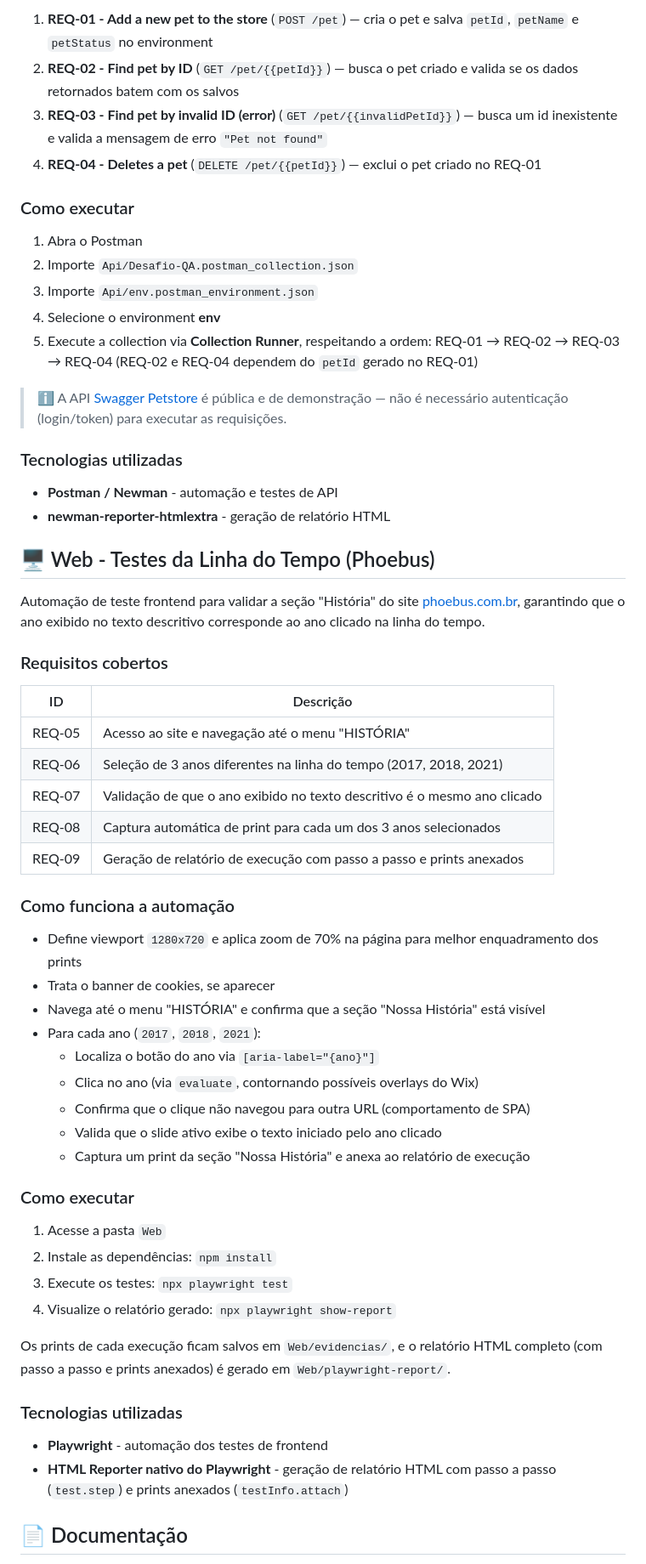
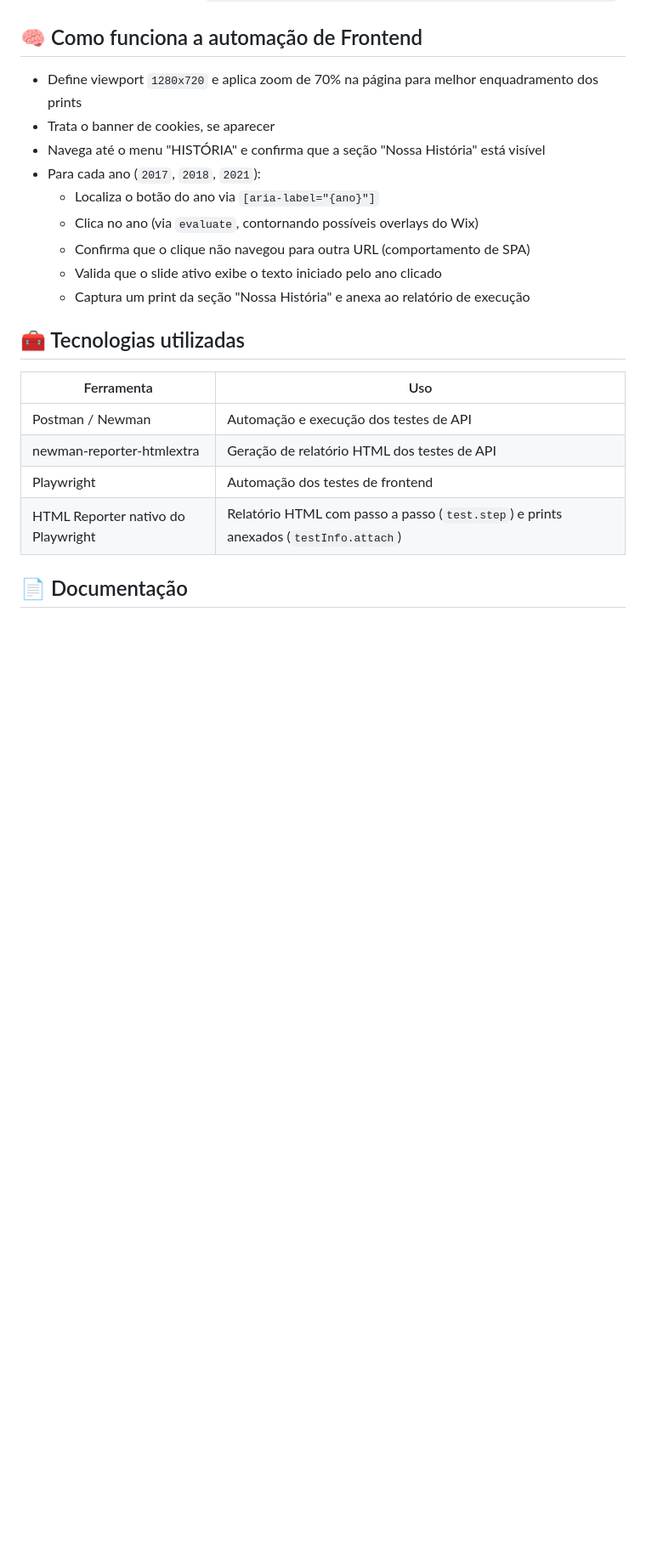
Before and after one commit to Milly56/desafio-tecnico, a Markdown page: README.md, the part around one of its changes. Shown at 85% size. Drawn GitHub-style; blank space fills up the shorter version.

```diff
--- a/README.md
+++ b/README.md
@@ -121,38 +94,4 @@ Validação das operações básicas de Pets na API pública Swagger Petstore.
-1. **REQ-01 - Add a new pet to the store** (`POST /pet`) — cria o pet e salva `petId`, `petName` e `petStatus` no environment
-2. **REQ-02 - Find pet by ID** (`GET /pet/{{petId}}`) — busca o pet criado e valida se os dados retornados batem com os salvos
-3. **REQ-03 - Find pet by invalid ID (error)** (`GET /pet/{{invalidPetId}}`) — busca um id inexistente e valida a mensagem de erro `"Pet not found"`
-4. **REQ-04 - Deletes a pet** (`DELETE /pet/{{petId}}`) — exclui o pet criado no REQ-01
-
-### Como executar
-
-1. Abra o Postman
-2. Importe `Api/Desafio-QA.postman_collection.json`
-3. Importe `Api/env.postman_environment.json`
-4. Selecione o environment **env**
-5. Execute a collection via **Collection Runner**, respeitando a ordem: REQ-01 → REQ-02 → REQ-03 → REQ-04 (REQ-02 e REQ-04 dependem do `petId` gerado no REQ-01)
-
-> ℹ️ A API [Swagger Petstore](https://petstore.swagger.io/) é pública e de demonstração — não é necessário autenticação (login/token) para executar as requisições.
-
-### Tecnologias utilizadas
-
-- **Postman / Newman** - automação e testes de API
-- **newman-reporter-htmlextra** - geração de relatório HTML
-
-## 🖥️ Web - Testes da Linha do Tempo (Phoebus)
-
-Automação de teste frontend para validar a seção "História" do site [phoebus.com.br](https://www.phoebus.com.br/), garantindo que o ano exibido no texto descritivo corresponde ao ano clicado na linha do tempo.
-
-### Requisitos cobertos
-
-| ID | Descrição |
-|---|---|
-| REQ-05 | Acesso ao site e navegação até o menu "HISTÓRIA" |
-| REQ-06 | Seleção de 3 anos diferentes na linha do tempo (2017, 2018, 2021) |
-| REQ-07 | Validação de que o ano exibido no texto descritivo é o mesmo ano clicado |
-| REQ-08 | Captura automática de print para cada um dos 3 anos selecionados |
-| REQ-09 | Geração de relatório de execução com passo a passo e prints anexados |
-
-### Como funciona a automação
+## 🧠 Como funciona a automação de Frontend
 
 - Define viewport `1280x720` e aplica zoom de 70% na página para melhor enquadramento dos prints
 - Trata o banner de cookies, se aparecer
@@ -164,19 +103,14 @@ Automação de teste frontend para validar a seção "História" do site [phoebu
   - Valida que o slide ativo exibe o texto iniciado pelo ano clicado
   - Captura um print da seção "Nossa História" e anexa ao relatório de execução
 
-### Como executar
+## 🧰 Tecnologias utilizadas
 
-1. Acesse a pasta `Web`
-2. Instale as dependências: `npm install`
-3. Execute os testes: `npx playwright test`
-4. Visualize o relatório gerado: `npx playwright show-report`
-
-Os prints de cada execução ficam salvos em `Web/evidencias/`, e o relatório HTML completo (com passo a passo e prints anexados) é gerado em `Web/playwright-report/`.
-
-### Tecnologias utilizadas
-
-- **Playwright** - automação dos testes de frontend
-- **HTML Reporter nativo do Playwright** - geração de relatório HTML com passo a passo (`test.step`) e prints anexados (`testInfo.attach`)
+| Ferramenta | Uso |
+|---|---|
+| Postman / Newman | Automação e execução dos testes de API |
+| newman-reporter-htmlextra | Geração de relatório HTML dos testes de API |
+| Playwright | Automação dos testes de frontend |
+| HTML Reporter nativo do Playwright | Relatório HTML com passo a passo (`test.step`) e prints anexados (`testInfo.attach`) |
 
 ## 📄 Documentação
 
```
Also changed, not shown: other parts of README.md (+29 -56 lines), Plano-teste.md (+13 -12 lines).
